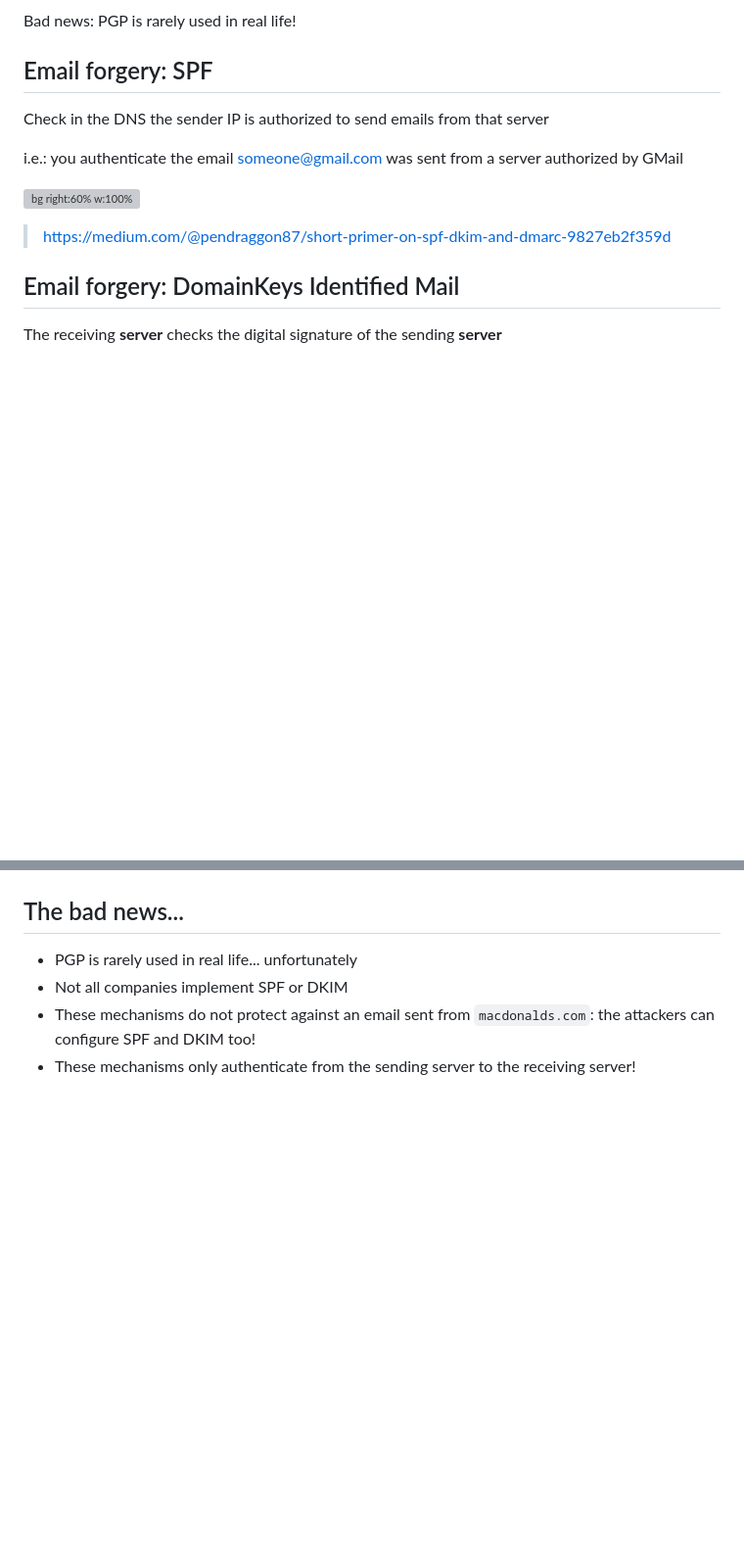
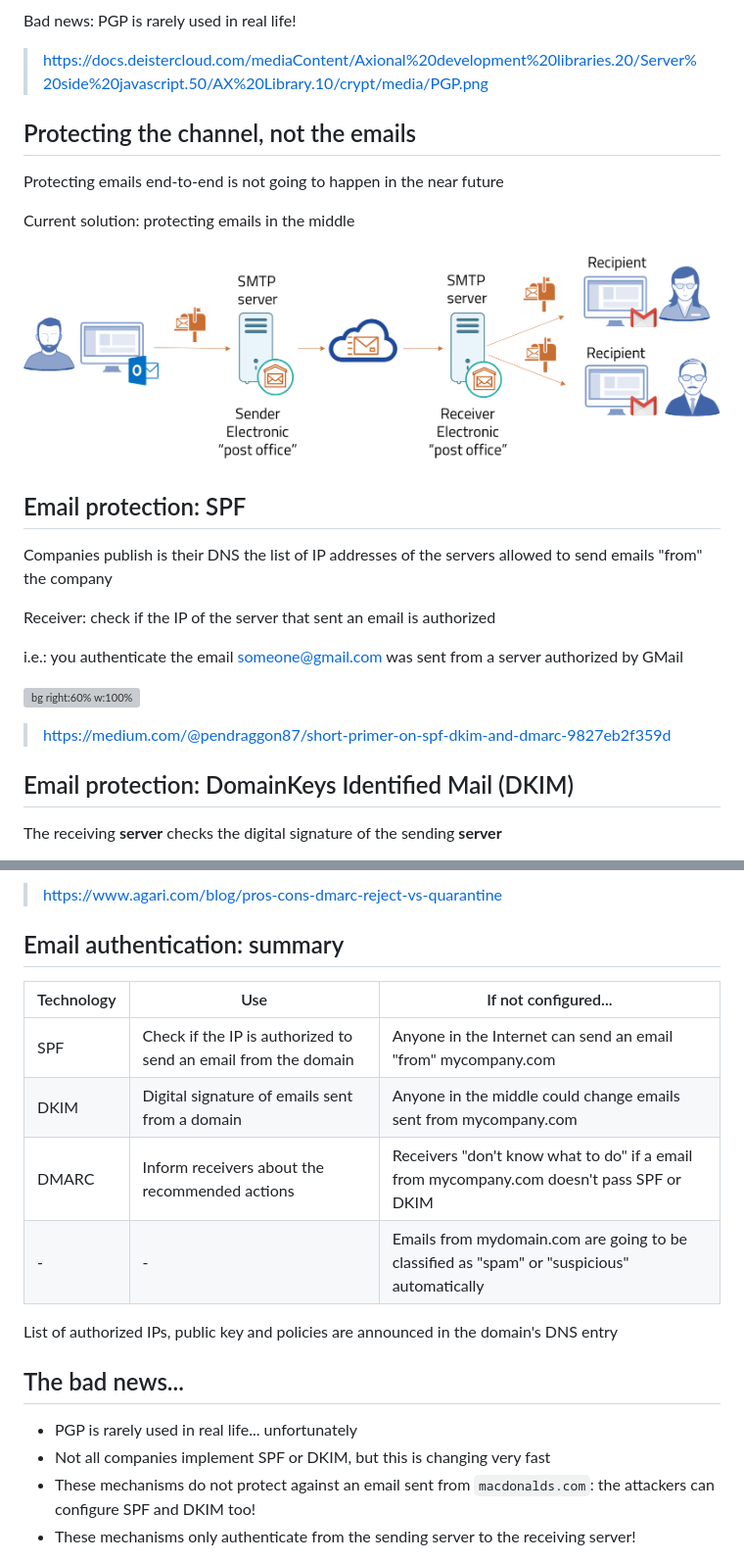
Before and after one commit to Juanvvc/cybersec, a Markdown page: slides/05-BEC.md, 2 parts joined by grey strips. Shown: that part at 98% size. Rendered like a GitHub page; pictures changed too: slides/images/BEC/email_process.png (added); blank space fills up the shorter version; grey boxes are pictures that could not be loaded.

Commit message:
Many enhancements in the BEC slides

```diff
--- a/slides/05-BEC.md
+++ b/slides/05-BEC.md
@@ -314,9 +319,37 @@ The perfect solution: sender signs the email, the receiver only accept emails fr
 
 Bad news: PGP is rarely used in real life!
 
-## Email forgery: SPF
+> https://docs.deistercloud.com/mediaContent/Axional%20development%20libraries.20/Server%20side%20javascript.50/AX%20Library.10/crypt/media/PGP.png
 
-Check in the DNS the sender IP is authorized to send emails from that server
+## Protecting the channel, not the emails
+
+Protecting emails end-to-end is not going to happen in the near future
+
+Current solution: protecting emails in the middle
+
+![center w:40em](images/BEC/email_process.png)
+
+
+<!--
+Ideally, we should be able to protect emails from one side to the other. Since PGP is not well implemented out of companies, the current solution is protecting an email when they travel between servers, and trust in the authentication methods used by the servers to protect the final link to the users
+
+Process to send an email:
+
+1. a user sends the email to the mail server controlled by his company
+2. the sender email sender sends the email to the receiver server. Here, it is possible to have several "jumps" between different servers due to aliases, groups or forwards.
+3. The receiver server sends the email to the final recipients
+
+Three tecnologies protect the communications between servers: SPF, DKIM and DMARC
+
+Image source: > https://statics.esputnik.com/photos/shares/Blog/images/AMP/image4.png
+
+-->
+
+## Email protection: SPF
+
+Companies publish is their DNS the list of IP addresses of the servers allowed to send emails "from" the company
+
+Receiver: check if the IP of the server that sent an email is authorized
 
 i.e.: you authenticate the email <someone@gmail.com> was sent from a server authorized by GMail
 
@@ -324,7 +357,7 @@ i.e.: you authenticate the email <someone@gmail.com> was sent from a server auth
 
 > https://medium.com/@pendraggon87/short-primer-on-spf-dkim-and-dmarc-9827eb2f359d
 
-## Email forgery: DomainKeys Identified Mail
+## Email protection: DomainKeys Identified Mail (DKIM)
 
 The receiving **server** checks the digital signature of the sending **server**
 
@@ -432,8 +465,27 @@ Google uses another DKIM signature that uses other headers. This is probably a s
 
+> https://www.agari.com/blog/pros-cons-dmarc-reject-vs-quarantine
+
+## Email authentication: summary
+<!-- _class: smaller-font -->
+
+Technology|Use|If not configured...
+--|--|--
+SPF|Check if the IP is authorized to send an email from the domain|Anyone in the Internet can send an email "from" mycompany.com
+DKIM|Digital signature of emails sent from a domain|Anyone in the middle could change emails sent from mycompany.com
+DMARC|Inform receivers about the recommended actions|Receivers "don't know what to do" if a email from mycompany.com doesn't pass SPF or DKIM
+-|-|Emails from mydomain.com are going to be classified as "spam" or "suspicious" automatically
+
+List of authorized IPs, public key and policies are announced in the domain's DNS entry
+
+<!--
+Warning: since emails without SPF/DKIM are going to be classified as spam or suspicious, the sender could request whitelisting them in your email system
+
+Do not whitelist emails "from mycompany.com" if mycompany.com has not configured SPF!!. No SPF means anyone can send emails "from mycompany.com" and you cannot distinguish good from bad emails
+-->
 
 ## The bad news...
 
 - PGP is rarely used in real life... unfortunately
-- Not all companies implement SPF or DKIM
+- Not all companies implement SPF or DKIM, but this is changing very fast
 - These mechanisms do not protect against an email sent from `macdonalds.com`: the attackers can configure SPF and DKIM too!
 - These mechanisms only authenticate from the sending server to the receiving server!
```
Also changed, not shown: other parts of slides/05-BEC.md (+11 -8 lines), slides/images/BEC/dkim-process.png (added), slides/images/BEC/dmarc-2-how-dmarc-works-final.png (added), slides/images/BEC/pgp-process.png (added), slides/images/BEC/ransom-o365logs.png (added).
